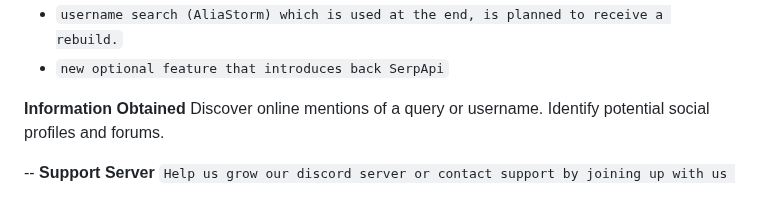
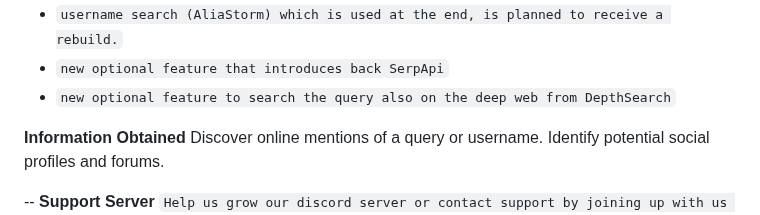
Before and after one commit to AnonCatalyst/Ominis-OSINT, a Markdown page: README.md, the part around the change. Rendered like a GitHub page.

```diff
--- a/README.md
+++ b/README.md
@@ -6,6 +6,7 @@
 - `Refinement update.  Paused`
 - `username search (AliaStorm) which is used at the end, is planned to receive a rebuild.`
 - `new optional feature that introduces back SerpApi`
+- `new optional feature to search the query also on the deep web from DepthSearch`
 
 **Information Obtained**
     Discover online mentions of a query or username.
```
